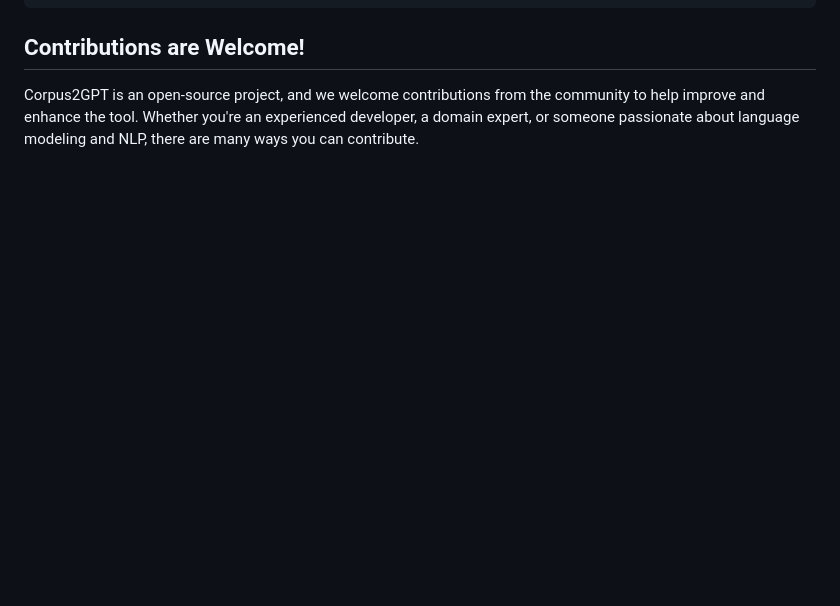
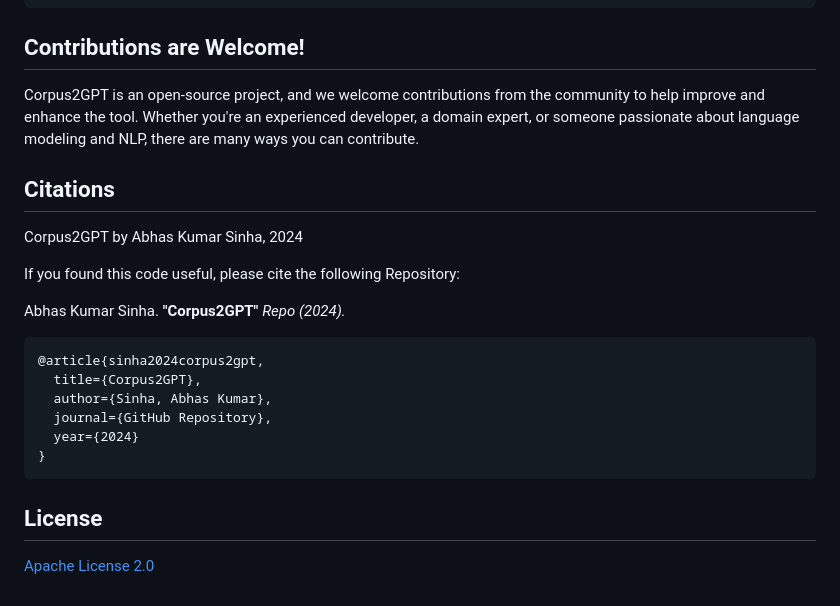
Before and after one commit to abhaskumarsinha/Corpus2GPT, a Markdown page: README.md, the part around the change. Drawn GitHub-style; blank space fills up the shorter version.

Commit message:
Added citations and license.

```diff
--- a/README.md
+++ b/README.md
@@ -138,3 +138,22 @@ with distribute_scope():
 ## Contributions are Welcome!
 
 Corpus2GPT is an open-source project, and we welcome contributions from the community to help improve and enhance the tool. Whether you're an experienced developer, a domain expert, or someone passionate about language modeling and NLP, there are many ways you can contribute.
+
+## Citations
+
+Corpus2GPT by Abhas Kumar Sinha, 2024
+
+If you found this code useful, please cite the following Repository:
+
+Abhas Kumar Sinha. **"Corpus2GPT"** *Repo (2024).*
+
+    @article{sinha2024corpus2gpt,
+      title={Corpus2GPT},
+      author={Sinha, Abhas Kumar},
+      journal={GitHub Repository},
+      year={2024}
+    }
+
+## License
+
+[Apache License 2.0](http://www.apache.org/licenses/LICENSE-2.0)
```
